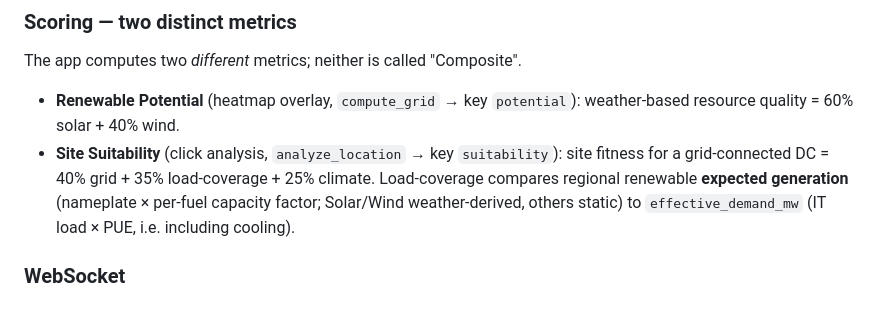
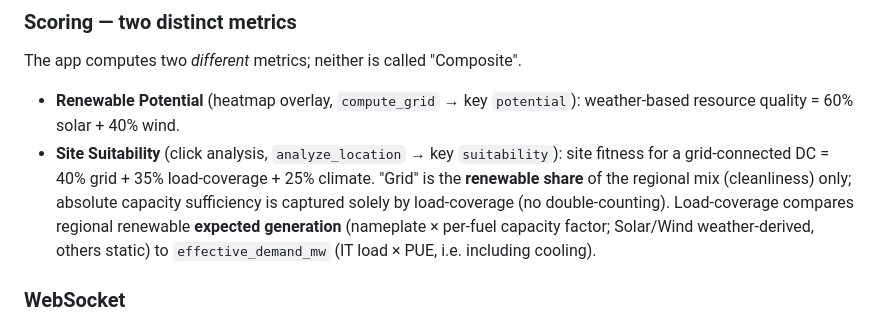
Before and after one commit to Panasonicthehedgehog/Digital-Twin-Renewable-Data-Center, a Markdown page: CLAUDE.md, the part around the change. Drawn GitHub-style.

Commit message:
docs: clarify grid score is renewable share only (#2)

```diff
--- a/CLAUDE.md
+++ b/CLAUDE.md
@@ -51,6 +51,8 @@ The app computes two *different* metrics; neither is called "Composite".
   weather-based resource quality = 60% solar + 40% wind.
 - **Site Suitability** (click analysis, `analyze_location` → key `suitability`):
   site fitness for a grid-connected DC = 40% grid + 35% load-coverage + 25% climate.
+  "Grid" is the **renewable share** of the regional mix (cleanliness) only;
+  absolute capacity sufficiency is captured solely by load-coverage (no double-counting).
 Load-coverage compares regional renewable **expected generation** (nameplate ×
 per-fuel capacity factor; Solar/Wind weather-derived, others static) to
 `effective_demand_mw` (IT load × PUE, i.e. including cooling).
```
